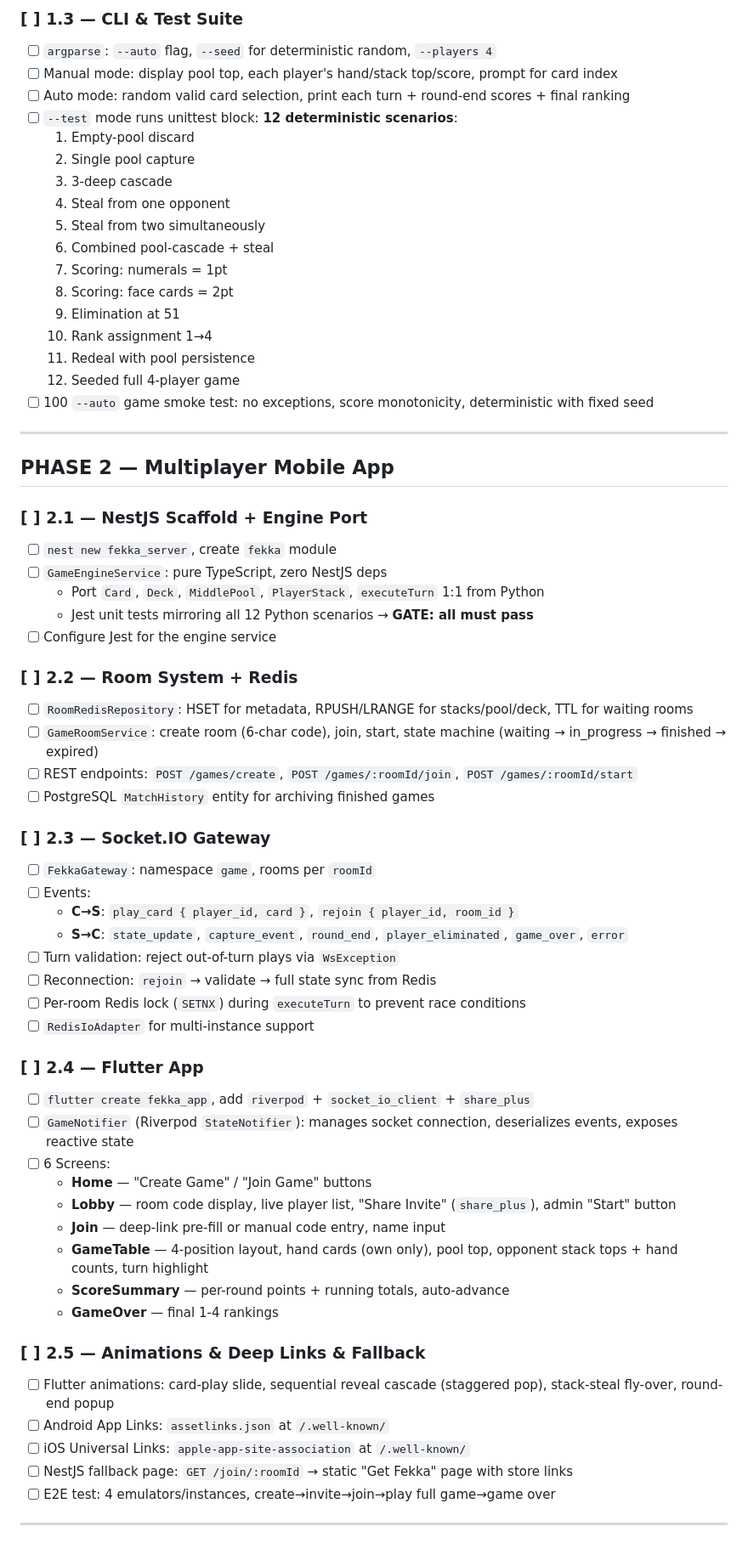
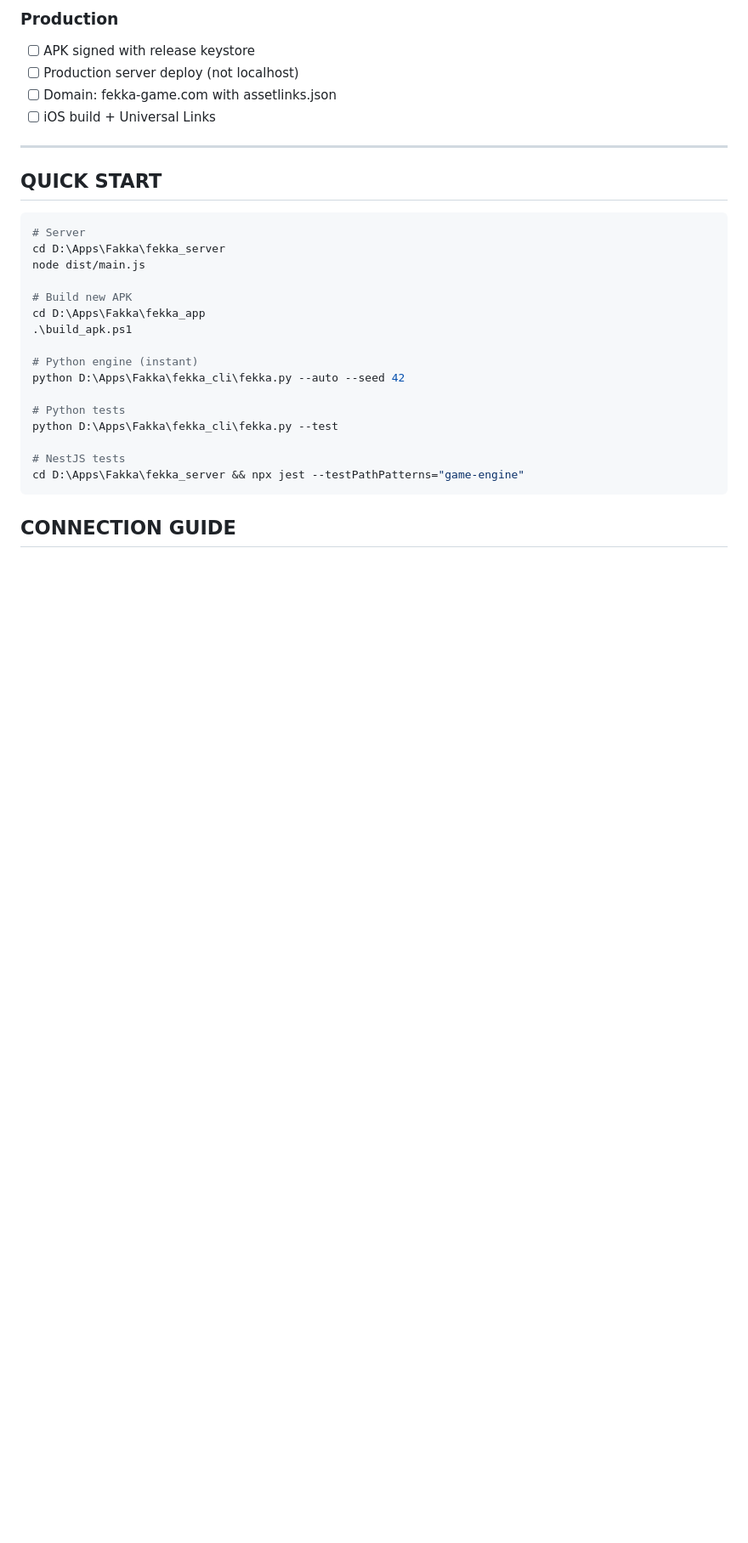
Before and after one commit to Riadh0101/Fakka1, a Markdown page: TODO.md, the part around one of its changes. Shown at 85% size. Drawn GitHub-style; blank space fills up the shorter version.

````diff
--- a/TODO.md
+++ b/TODO.md
@@ -55,67 +79,32 @@ D:\Apps\Fakka\
 
-### [ ] 1.3 — CLI & Test Suite
-- [ ] `argparse`: `--auto` flag, `--seed` for deterministic random, `--players 4`
-- [ ] Manual mode: display pool top, each player's hand/stack top/score, prompt for card index
-- [ ] Auto mode: random valid card selection, print each turn + round-end scores + final ranking
-- [ ] `--test` mode runs unittest block: **12 deterministic scenarios**:
-  1. Empty-pool discard
-  2. Single pool capture
-  3. 3-deep cascade
-  4. Steal from one opponent
-  5. Steal from two simultaneously
-  6. Combined pool-cascade + steal
-  7. Scoring: numerals = 1pt
-  8. Scoring: face cards = 2pt
-  9. Elimination at 51
-  10. Rank assignment 1→4
-  11. Redeal with pool persistence
-  12. Seeded full 4-player game
-- [ ] 100 `--auto` game smoke test: no exceptions, score monotonicity, deterministic with fixed seed
+### Production
+- [ ] APK signed with release keystore
+- [ ] Production server deploy (not localhost)
+- [ ] Domain: fekka-game.com with assetlinks.json
+- [ ] iOS build + Universal Links
 
 ---
 
-## PHASE 2 — Multiplayer Mobile App
+## QUICK START
 
-### [ ] 2.1 — NestJS Scaffold + Engine Port
-- [ ] `nest new fekka_server`, create `fekka` module
-- [ ] `GameEngineService`: pure TypeScript, zero NestJS deps
-  - Port `Card`, `Deck`, `MiddlePool`, `PlayerStack`, `executeTurn` 1:1 from Python
-  - Jest unit tests mirroring all 12 Python scenarios → **GATE: all must pass**
-- [ ] Configure Jest for the engine service
+```bash
+# Server
+cd D:\Apps\Fakka\fekka_server
+node dist/main.js
 
-### [ ] 2.2 — Room System + Redis
-- [ ] `RoomRedisRepository`: HSET for metadata, RPUSH/LRANGE for stacks/pool/deck, TTL for waiting rooms
-- [ ] `GameRoomService`: create room (6-char code), join, start, state machine (waiting → in_progress → finished → expired)
-- [ ] REST endpoints: `POST /games/create`, `POST /games/:roomId/join`, `POST /games/:roomId/start`
-- [ ] PostgreSQL `MatchHistory` entity for archiving finished games
+# Build new APK
+cd D:\Apps\Fakka\fekka_app
+.\build_apk.ps1
 
-### [ ] 2.3 — Socket.IO Gateway
-- [ ] `FekkaGateway`: namespace `game`, rooms per `roomId`
-- [ ] Events:
-  - **C→S**: `play_card { player_id, card }`, `rejoin { player_id, room_id }`
-  - **S→C**: `state_update`, `capture_event`, `round_end`, `player_eliminated`, `game_over`, `error`
-- [ ] Turn validation: reject out-of-turn plays via `WsException`
-- [ ] Reconnection: `rejoin` → validate → full state sync from Redis
-- [ ] Per-room Redis lock (`SETNX`) during `executeTurn` to prevent race conditions
-- [ ] `RedisIoAdapter` for multi-instance support
+# Python engine (instant)
+python D:\Apps\Fakka\fekka_cli\fekka.py --auto --seed 42
 
-### [ ] 2.4 — Flutter App
-- [ ] `flutter create fekka_app`, add `riverpod` + `socket_io_client` + `share_plus`
-- [ ] `GameNotifier` (Riverpod `StateNotifier`): manages socket connection, deserializes events, exposes reactive state
-- [ ] 6 Screens:
-  - **Home** — "Create Game" / "Join Game" buttons
-  - **Lobby** — room code display, live player list, "Share Invite" (`share_plus`), admin "Start" button
-  - **Join** — deep-link pre-fill or manual code entry, name input
-  - **GameTable** — 4-position layout, hand cards (own only), pool top, opponent stack tops + hand counts, turn highlight
-  - **ScoreSummary** — per-round points + running totals, auto-advance
-  - **GameOver** — final 1-4 rankings
+# Python tests
+python D:\Apps\Fakka\fekka_cli\fekka.py --test
 
-### [ ] 2.5 — Animations & Deep Links & Fallback
-- [ ] Flutter animations: card-play slide, sequential reveal cascade (staggered pop), stack-steal fly-over, round-end popup
-- [ ] Android App Links: `assetlinks.json` at `/.well-known/`
-- [ ] iOS Universal Links: `apple-app-site-association` at `/.well-known/`
-- [ ] NestJS fallback page: `GET /join/:roomId` → static "Get Fekka" page with store links
-- [ ] E2E test: 4 emulators/instances, create→invite→join→play full game→game over
+# NestJS tests
+cd D:\Apps\Fakka\fekka_server && npx jest --testPathPatterns="game-engine"
+```
 
----
+## CONNECTION GUIDE
 
````
Also changed, not shown: other parts of TODO.md (+64 -77 lines).
